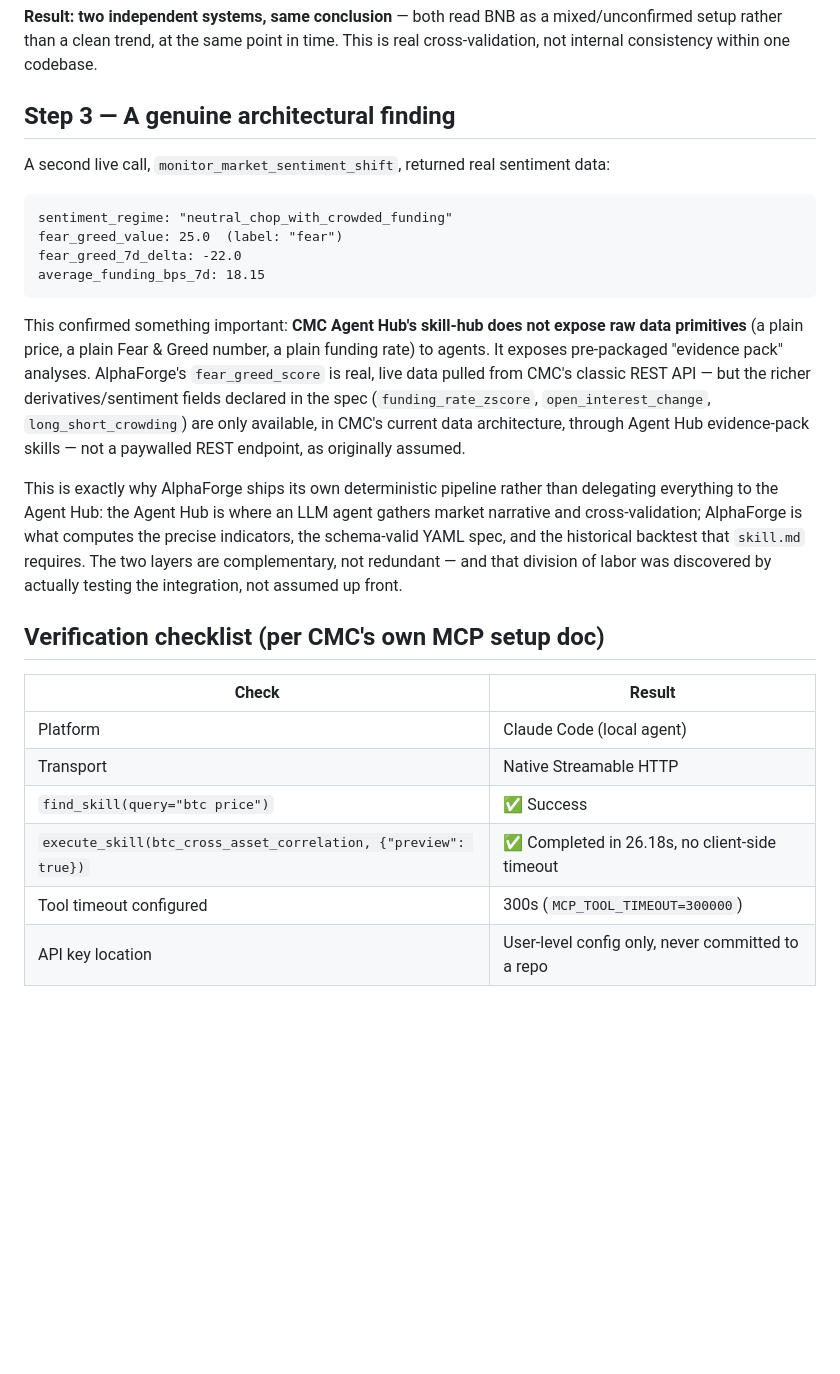
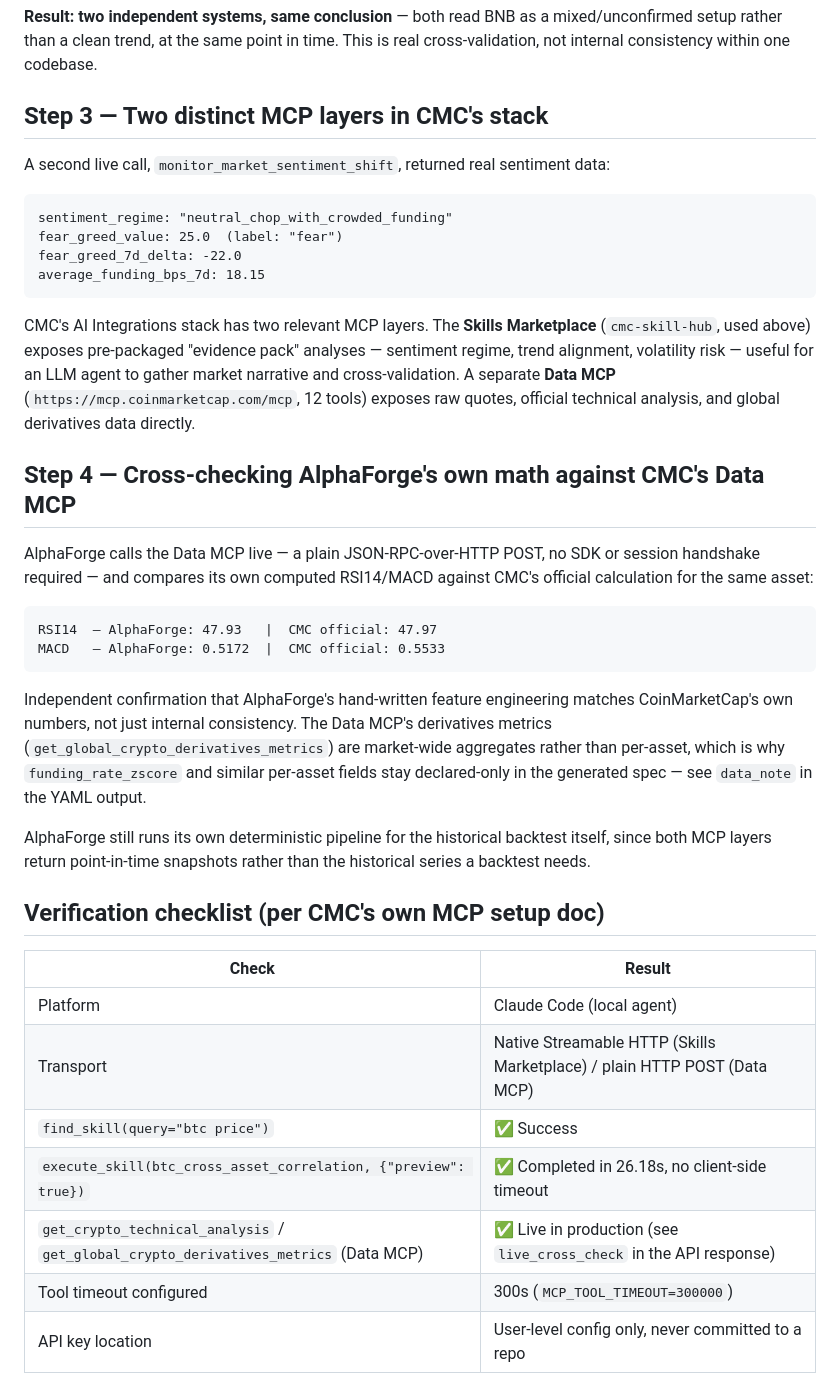
Before and after one commit to lant1ng-1216/alphaforge-cmc-skill, a Markdown page: demo/agent_hub_validation/README.md, the part around the change. Drawn GitHub-style; blank space fills up the shorter version.

Commit message:
Add Data MCP cross-check to the Agent Hub validation transcript

````diff
--- a/demo/agent_hub_validation/README.md
+++ b/demo/agent_hub_validation/README.md
@@ -43,7 +43,7 @@ action_guidance.primary_action: "confirm_long_frame_before_adding_risk"
 setup rather than a clean trend, at the same point in time. This is real cross-validation, not
 internal consistency within one codebase.
 
-## Step 3 — A genuine architectural finding
+## Step 3 — Two distinct MCP layers in CMC's stack
 
 A second live call, `monitor_market_sentiment_shift`, returned real sentiment data:
 
@@ -54,28 +54,42 @@ fear_greed_7d_delta: -22.0
 average_funding_bps_7d: 18.15
 ```
 
-This confirmed something important: **CMC Agent Hub's skill-hub does not expose raw data
-primitives** (a plain price, a plain Fear & Greed number, a plain funding rate) to agents.
-It exposes pre-packaged "evidence pack" analyses. AlphaForge's `fear_greed_score` is real,
-live data pulled from CMC's classic REST API — but the richer derivatives/sentiment fields
-declared in the spec (`funding_rate_zscore`, `open_interest_change`, `long_short_crowding`)
-are only available, in CMC's current data architecture, through Agent Hub evidence-pack
-skills — not a paywalled REST endpoint, as originally assumed.
+CMC's AI Integrations stack has two relevant MCP layers. The **Skills Marketplace**
+(`cmc-skill-hub`, used above) exposes pre-packaged "evidence pack" analyses — sentiment
+regime, trend alignment, volatility risk — useful for an LLM agent to gather market
+narrative and cross-validation. A separate **Data MCP** (`https://mcp.coinmarketcap.com/mcp`,
+12 tools) exposes raw quotes, official technical analysis, and global derivatives data
+directly.
 
-This is exactly why AlphaForge ships its own deterministic pipeline rather than delegating
-everything to the Agent Hub: the Agent Hub is where an LLM agent gathers market narrative
-and cross-validation; AlphaForge is what computes the precise indicators, the schema-valid
-YAML spec, and the historical backtest that `skill.md` requires. The two layers are
-complementary, not redundant — and that division of labor was discovered by actually testing
-the integration, not assumed up front.
+## Step 4 — Cross-checking AlphaForge's own math against CMC's Data MCP
+
+AlphaForge calls the Data MCP live — a plain JSON-RPC-over-HTTP POST, no SDK or session
+handshake required — and compares its own computed RSI14/MACD against CMC's official
+calculation for the same asset:
+
+```
+RSI14  — AlphaForge: 47.93   |  CMC official: 47.97
+MACD   — AlphaForge: 0.5172  |  CMC official: 0.5533
+```
+
+Independent confirmation that AlphaForge's hand-written feature engineering matches
+CoinMarketCap's own numbers, not just internal consistency. The Data MCP's derivatives
+metrics (`get_global_crypto_derivatives_metrics`) are market-wide aggregates rather than
+per-asset, which is why `funding_rate_zscore` and similar per-asset fields stay
+declared-only in the generated spec — see `data_note` in the YAML output.
+
+AlphaForge still runs its own deterministic pipeline for the historical backtest itself,
+since both MCP layers return point-in-time snapshots rather than the historical series a
+backtest needs.
 
 ## Verification checklist (per CMC's own MCP setup doc)
 
 | Check | Result |
 |---|---|
 | Platform | Claude Code (local agent) |
-| Transport | Native Streamable HTTP |
+| Transport | Native Streamable HTTP (Skills Marketplace) / plain HTTP POST (Data MCP) |
 | `find_skill(query="btc price")` | ✅ Success |
 | `execute_skill(btc_cross_asset_correlation, {"preview": true})` | ✅ Completed in 26.18s, no client-side timeout |
+| `get_crypto_technical_analysis` / `get_global_crypto_derivatives_metrics` (Data MCP) | ✅ Live in production (see `live_cross_check` in the API response) |
 | Tool timeout configured | 300s (`MCP_TOOL_TIMEOUT=300000`) |
 | API key location | User-level config only, never committed to a repo |
````
